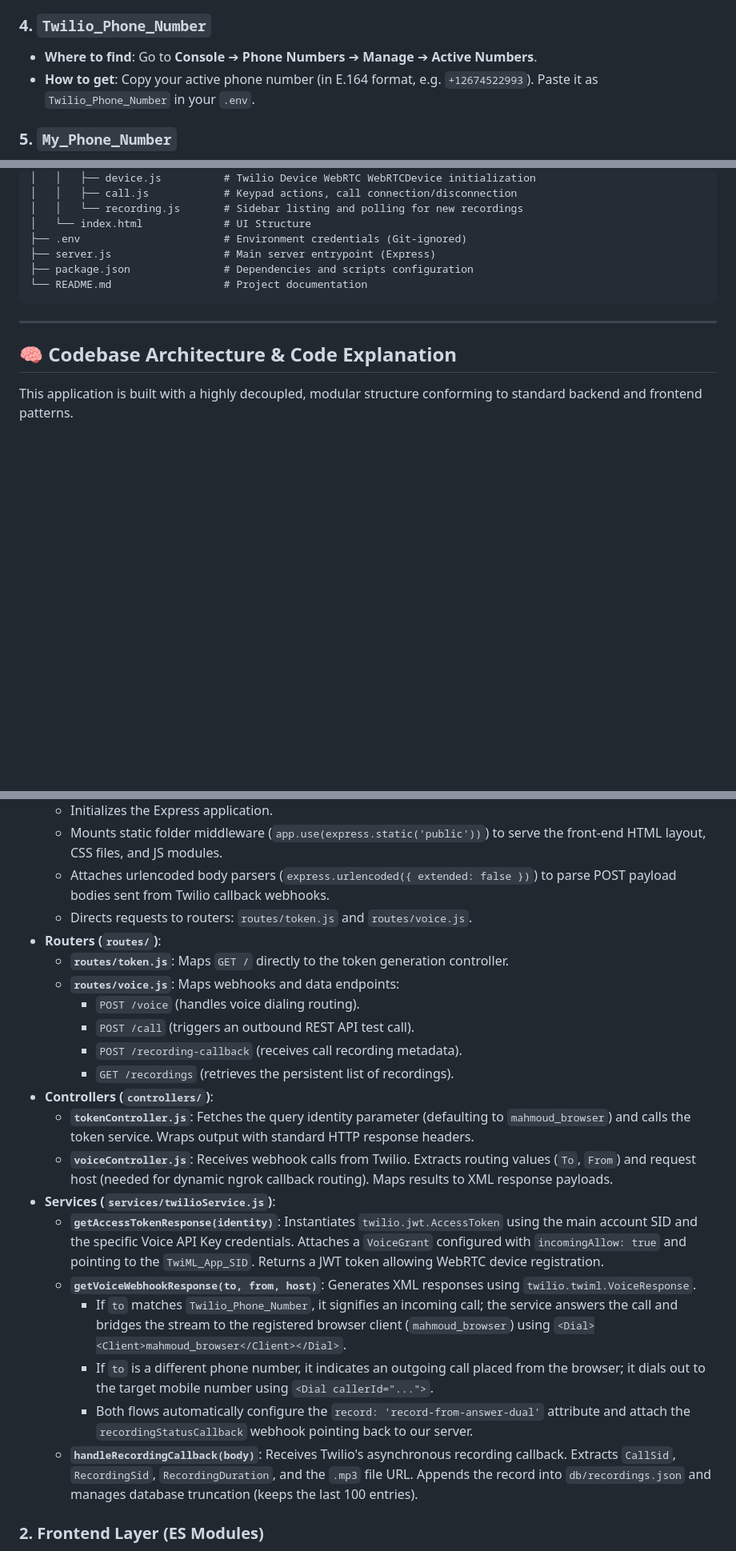
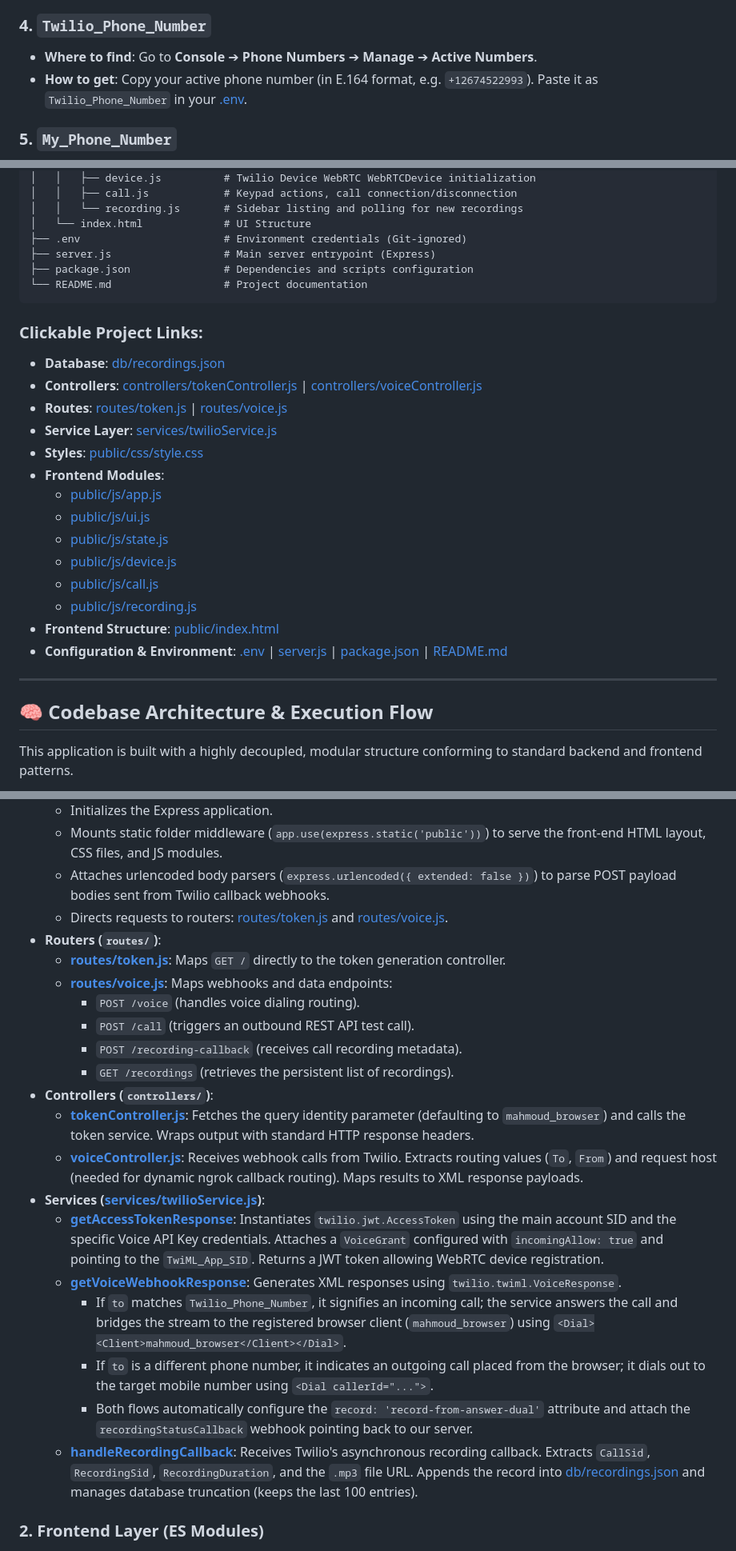
Before and after one commit to mahmoudEbeid2/voip-webrtc-dialer, a Markdown page: README.md, 3 parts joined by grey strips. Shown at 80% size. Drawn GitHub-style; blank space fills up the shorter version.

Commit message:
docs: polish README.md formatting, add clickable file and code symbol links

````diff
--- a/README.md
+++ b/README.md
@@ -49,7 +49,7 @@ This represents the voice application config that translates browser-initiated c
 
 ### 4. `Twilio_Phone_Number`
 * **Where to find**: Go to **Console** ➔ **Phone Numbers** ➔ **Manage** ➔ **Active Numbers**.
-* **How to get**: Copy your active phone number (in E.164 format, e.g. `+12674522993`). Paste it as `Twilio_Phone_Number` in your `.env`.
+* **How to get**: Copy your active phone number (in E.164 format, e.g. `+12674522993`). Paste it as `Twilio_Phone_Number` in your [.env](file:///E:/learn%20voip/twilio/.env).
 
 ### 5. `My_Phone_Number`
 * **How to get**: Paste your personal mobile phone number (including country code, e.g. `+2010xxxxxxxx`) to test receiving REST-triggered calls or outbound routing tests.
@@ -138,9 +138,25 @@ twilio/
 └── README.md                  # Project documentation
 ```
 
+### Clickable Project Links:
+* **Database**: [db/recordings.json](file:///E:/learn%20voip/twilio/db/recordings.json)
+* **Controllers**: [controllers/tokenController.js](file:///E:/learn%20voip/twilio/controllers/tokenController.js) | [controllers/voiceController.js](file:///E:/learn%20voip/twilio/controllers/voiceController.js)
+* **Routes**: [routes/token.js](file:///E:/learn%20voip/twilio/routes/token.js) | [routes/voice.js](file:///E:/learn%20voip/twilio/routes/voice.js)
+* **Service Layer**: [services/twilioService.js](file:///E:/learn%20voip/twilio/services/twilioService.js)
+* **Styles**: [public/css/style.css](file:///E:/learn%20voip/twilio/public/css/style.css)
+* **Frontend Modules**:
+  * [public/js/app.js](file:///E:/learn%20voip/twilio/public/js/app.js)
+  * [public/js/ui.js](file:///E:/learn%20voip/twilio/public/js/ui.js)
+  * [public/js/state.js](file:///E:/learn%20voip/twilio/public/js/state.js)
+  * [public/js/device.js](file:///E:/learn%20voip/twilio/public/js/device.js)
+  * [public/js/call.js](file:///E:/learn%20voip/twilio/public/js/call.js)
+  * [public/js/recording.js](file:///E:/learn%20voip/twilio/public/js/recording.js)
+* **Frontend Structure**: [public/index.html](file:///E:/learn%20voip/twilio/public/index.html)
+* **Configuration & Environment**: [.env](file:///E:/learn%20voip/twilio/.env) | [server.js](file:///E:/learn%20voip/twilio/server.js) | [package.json](file:///E:/learn%20voip/twilio/package.json) | [README.md](file:///E:/learn%20voip/twilio/README.md)
+
 ---
 
-## 🧠 Codebase Architecture & Code Explanation
+## 🧠 Codebase Architecture & Execution Flow
 
 This application is built with a highly decoupled, modular structure conforming to standard backend and frontend patterns.
 
@@ -170,23 +186,23 @@ graph TD
   * Initializes the Express application.
   * Mounts static folder middleware (`app.use(express.static('public'))`) to serve the front-end HTML layout, CSS files, and JS modules.
   * Attaches urlencoded body parsers (`express.urlencoded({ extended: false })`) to parse POST payload bodies sent from Twilio callback webhooks.
-  * Directs requests to routers: `routes/token.js` and `routes/voice.js`.
+  * Directs requests to routers: [routes/token.js](file:///E:/learn%20voip/twilio/routes/token.js) and [routes/voice.js](file:///E:/learn%20voip/twilio/routes/voice.js).
 * **Routers (`routes/`)**:
-  * **`routes/token.js`**: Maps `GET /` directly to the token generation controller.
-  * **`routes/voice.js`**: Maps webhooks and data endpoints:
+  * **[routes/token.js](file:///E:/learn%20voip/twilio/routes/token.js)**: Maps `GET /` directly to the token generation controller.
+  * **[routes/voice.js](file:///E:/learn%20voip/twilio/routes/voice.js)**: Maps webhooks and data endpoints:
     * `POST /voice` (handles voice dialing routing).
     * `POST /call` (triggers an outbound REST API test call).
     * `POST /recording-callback` (receives call recording metadata).
     * `GET /recordings` (retrieves the persistent list of recordings).
 * **Controllers (`controllers/`)**:
-  * **`tokenController.js`**: Fetches the query identity parameter (defaulting to `mahmoud_browser`) and calls the token service. Wraps output with standard HTTP response headers.
-  * **`voiceController.js`**: Receives webhook calls from Twilio. Extracts routing values (`To`, `From`) and request host (needed for dynamic ngrok callback routing). Maps results to XML response payloads.
-* **Services (`services/twilioService.js`)**:
-  * **`getAccessTokenResponse(identity)`**: Instantiates `twilio.jwt.AccessToken` using the main account SID and the specific Voice API Key credentials. Attaches a `VoiceGrant` configured with `incomingAllow: true` and pointing to the `TwiML_App_SID`. Returns a JWT token allowing WebRTC device registration.
-  * **`getVoiceWebhookResponse(to, from, host)`**: Generates XML responses using `twilio.twiml.VoiceResponse`.
+  * **[tokenController.js](file:///E:/learn%20voip/twilio/controllers/tokenController.js)**: Fetches the query identity parameter (defaulting to `mahmoud_browser`) and calls the token service. Wraps output with standard HTTP response headers.
+  * **[voiceController.js](file:///E:/learn%20voip/twilio/controllers/voiceController.js)**: Receives webhook calls from Twilio. Extracts routing values (`To`, `From`) and request host (needed for dynamic ngrok callback routing). Maps results to XML response payloads.
+* **Services ([services/twilioService.js](file:///E:/learn%20voip/twilio/services/twilioService.js))**:
+  * **[getAccessTokenResponse](file:///E:/learn%20voip/twilio/services/twilioService.js#L95)**: Instantiates `twilio.jwt.AccessToken` using the main account SID and the specific Voice API Key credentials. Attaches a `VoiceGrant` configured with `incomingAllow: true` and pointing to the `TwiML_App_SID`. Returns a JWT token allowing WebRTC device registration.
+  * **[getVoiceWebhookResponse](file:///E:/learn%20voip/twilio/services/twilioService.js#L194)**: Generates XML responses using `twilio.twiml.VoiceResponse`.
     * If `to` matches `Twilio_Phone_Number`, it signifies an incoming call; the service answers the call and bridges the stream to the registered browser client (`mahmoud_browser`) using `<Dial><Client>mahmoud_browser</Client></Dial>`.
     * If `to` is a different phone number, it indicates an outgoing call placed from the browser; it dials out to the target mobile number using `<Dial callerId="...">`.
     * Both flows automatically configure the `record: 'record-from-answer-dual'` attribute and attach the `recordingStatusCallback` webhook pointing back to our server.
-  * **`handleRecordingCallback(body)`**: Receives Twilio's asynchronous recording callback. Extracts `CallSid`, `RecordingSid`, `RecordingDuration`, and the `.mp3` file URL. Appends the record into `db/recordings.json` and manages database truncation (keeps the last 100 entries).
+  * **[handleRecordingCallback](file:///E:/learn%20voip/twilio/services/twilioService.js#L367)**: Receives Twilio's asynchronous recording callback. Extracts `CallSid`, `RecordingSid`, `RecordingDuration`, and the `.mp3` file URL. Appends the record into [db/recordings.json](file:///E:/learn%20voip/twilio/db/recordings.json) and manages database truncation (keeps the last 100 entries).
 
 ### 2. Frontend Layer (ES Modules)
````
Also changed, not shown: other parts of README.md (+33 -31 lines).
